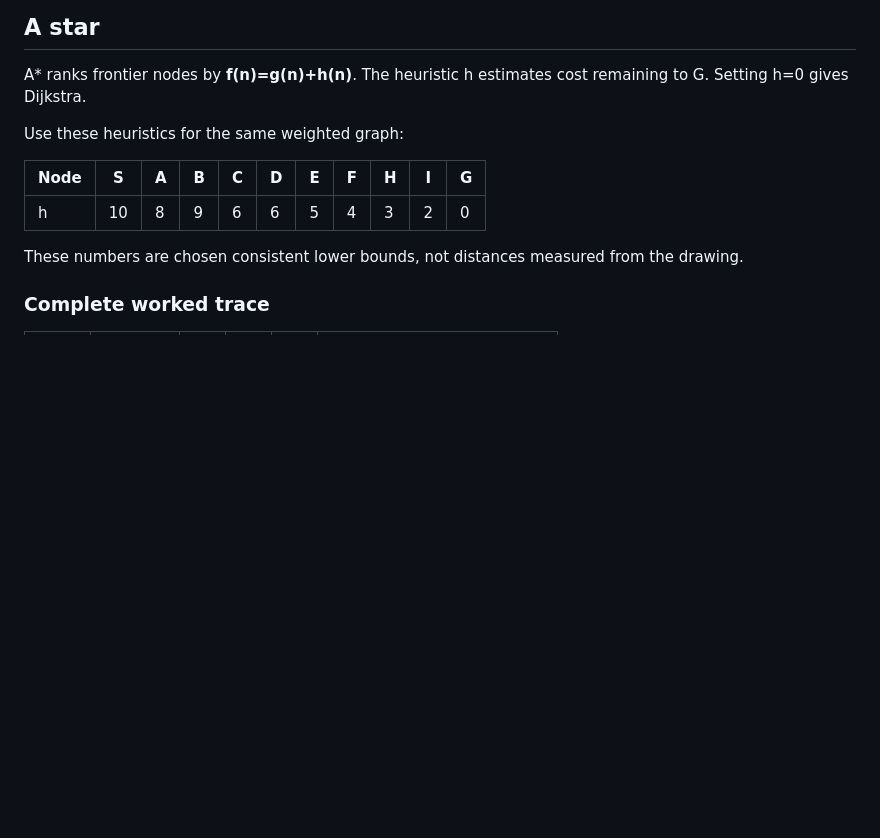
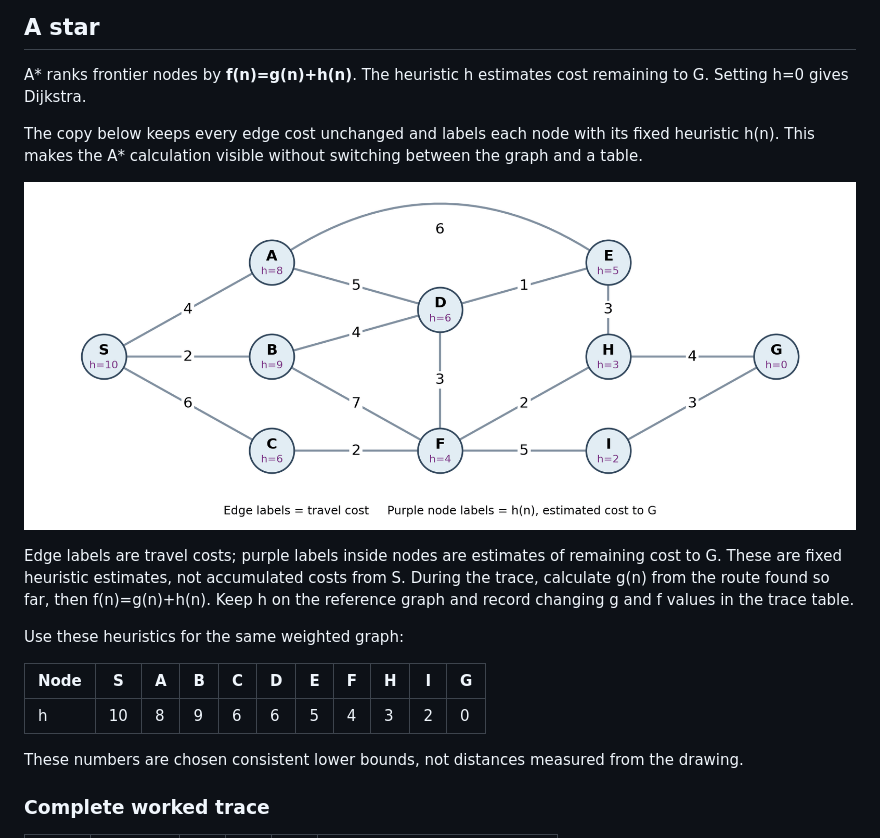
Before and after one commit to hoanbklucky/path-planning-algorithms, a Markdown page: docs/01_dijkstra_astar.md, the part around the change. Drawn GitHub-style; pictures changed too: assets/worked_graph_astar_h.png (added); blank space fills up the shorter version.

Commit message:
Add a heuristic-labeled graph to the A star worked example

```diff
--- a/docs/01_dijkstra_astar.md
+++ b/docs/01_dijkstra_astar.md
@@ -42,6 +42,12 @@ The alternative S→C→F→I→G costs 16. S→A→E→H→G costs 17. Fewer ed
 ## A star
 
 A\* ranks frontier nodes by **f(n)=g(n)+h(n)**. The heuristic h estimates cost remaining to G. Setting h=0 gives Dijkstra.
+
+The copy below keeps every edge cost unchanged and labels each node with its fixed heuristic h(n). This makes the A* calculation visible without switching between the graph and a table.
+
+![A star worked graph with heuristic costs](../assets/worked_graph_astar_h.png)
+
+Edge labels are travel costs; purple labels inside nodes are estimates of remaining cost to G. These are fixed heuristic estimates, not accumulated costs from S. During the trace, calculate g(n) from the route found so far, then f(n)=g(n)+h(n). Keep h on the reference graph and record changing g and f values in the trace table.
 
 Use these heuristics for the same weighted graph:
 
```
